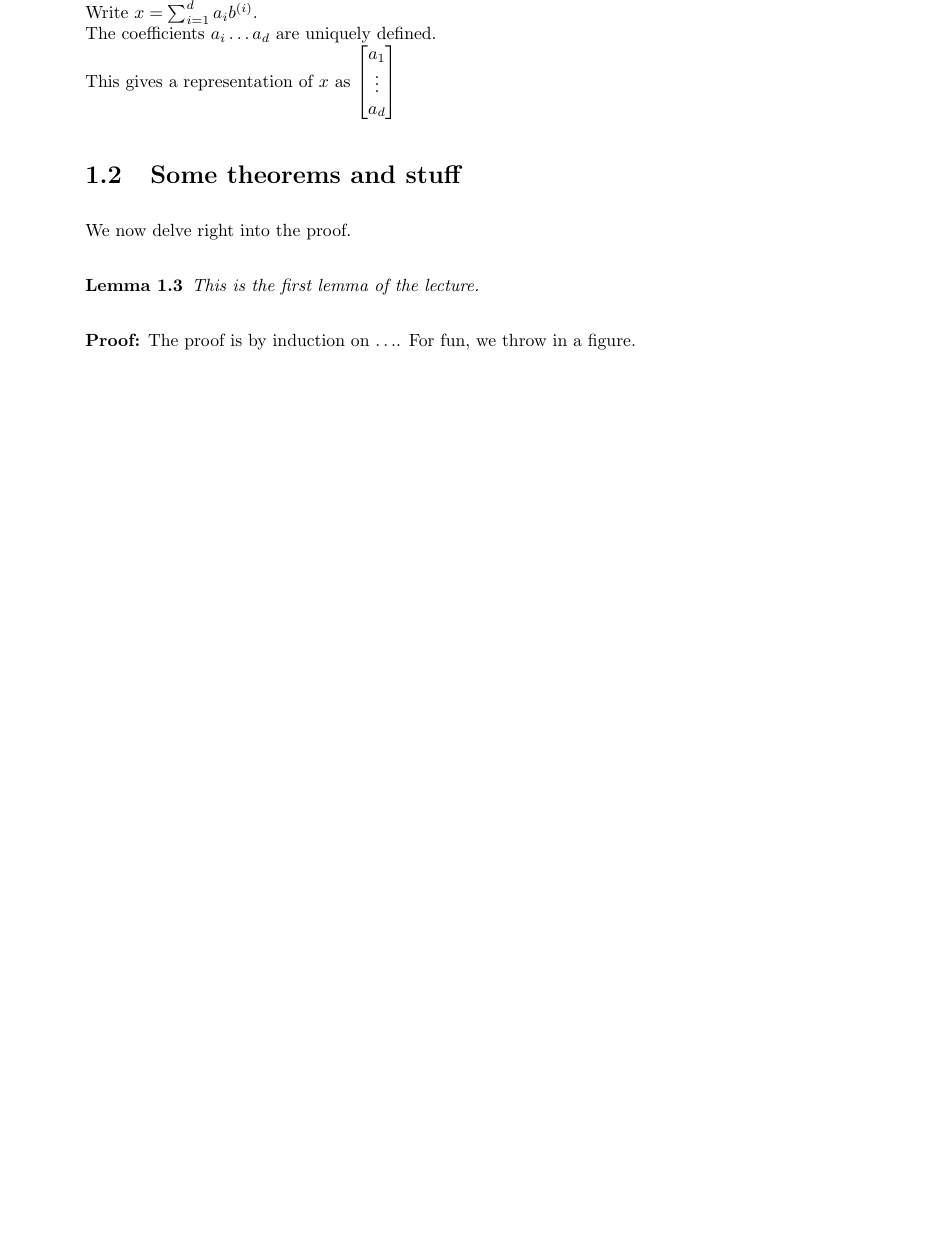
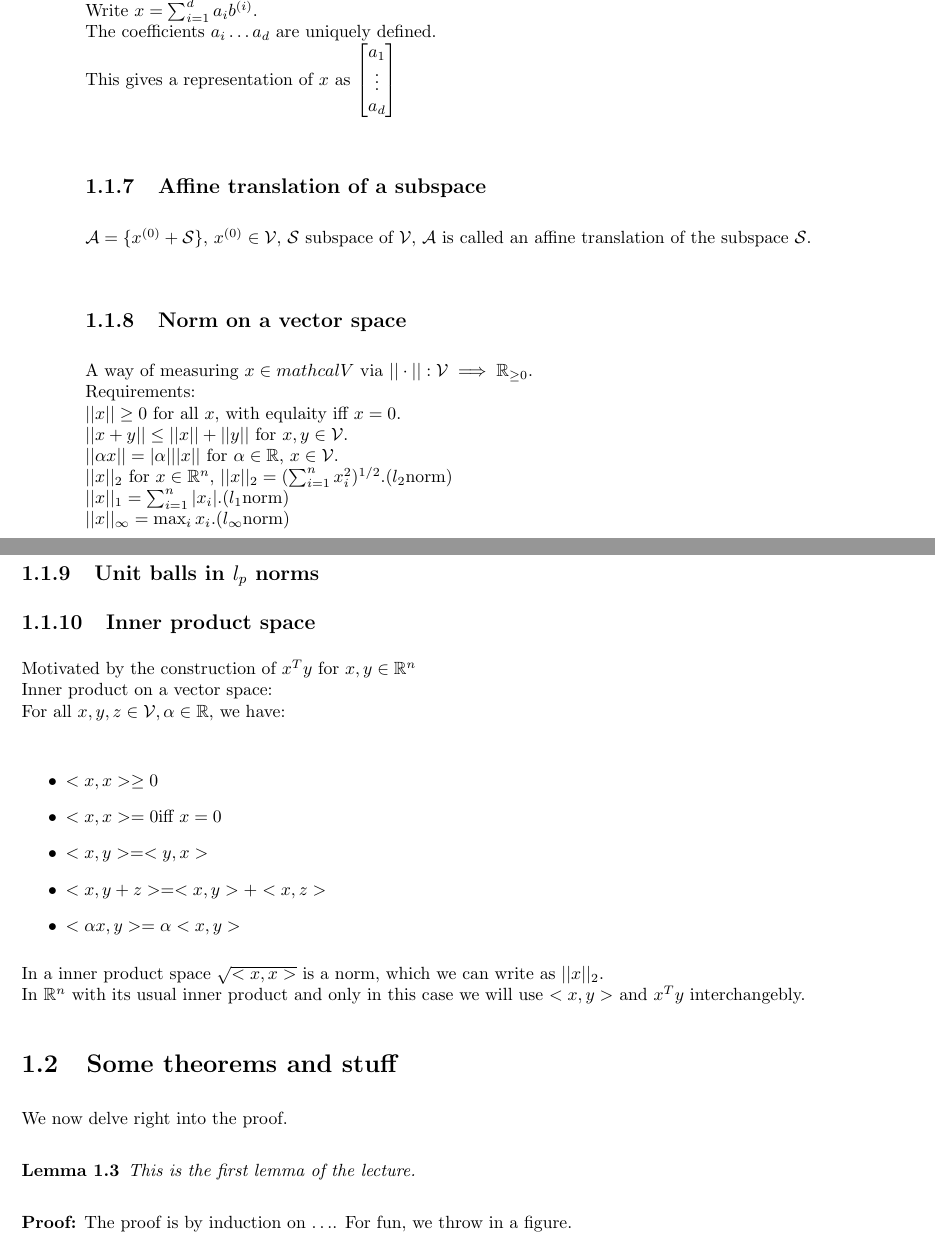
Before and after one commit to ChufanSuki/Convex_Optimization, a LaTeX document (notes/lec1.tex): part of page 3 of 5 before the commit and two parts of pages 3 and 4 of 5 after it, the two joined at a grey line, cut so that both start at the same text, the shorter picture padded with empty space. Compiled offline with pdfLaTeX.

Commit message:
Update lec1.tex

```diff
--- a/notes/lec1.tex
+++ b/notes/lec1.tex
@@ -263,6 +263,36 @@ a_1\\
 \vdots \\
 a_d
 \end{bmatrix}$
+
+\subsection{Affine translation of a subspace}
+$\mathcal{A}=\{x^{(0)}+\mathcal{S}\}$, $x^{(0)} \in \mathcal{V}$, $\mathcal{S}$ subspace of $\mathcal{V}$,
+$\mathcal{A}$ is called an affine translation of the subspace $\mathcal{S}$.
+
+\subsection{Norm on a vector space}
+A way of measuring $x \in mathcal{V}$ via $||\cdot||: \mathcal{V}\implies \mathbb{R}_{\ge 0}$.\\
+Requirements:\\
+$||x||\ge 0$ for all $x$, with equlaity iff $x=0$.\\
+$||x+y||\le ||x||+||y||$ for $x,y\in \mathcal{V}$.\\
+$||\alpha x||=|\alpha|||x||$ for $\alpha \in \mathbb{R}$, $x\in\mathcal{V}$.\\
+$||x||_2$ for $x \in \mathbb{R}^n$, $||x||_2=(\sum_{i=1}^{n}{x_i^2})^{1/2}$.($l_2$norm)\\
+$||x||_1=\sum_{i=1}^{n}{|x_i|}$.($l_1$norm)\\
+$||x||_{\infty}=\max_{i}{x_i}$.($l_{\infty}$norm)
+
+\subsection{Unit balls in $l_p$ norms}
+
+\subsection{Inner product space}
+Motivated by the construction of $x^Ty$ for $x,y\in \mathbb{R}^n$\\
+Inner product on a vector space:\\
+For all $x,y,z \in \mathcal{V}, \alpha \in \mathbb{R}$, we have:\\
+\begin{itemize}
+\item $<x,x> \ge 0$
+\item $<x,x>=0$iff $x=0$
+\item $<x,y>=<y,x>$
+\item $<x,y+z>=<x,y>+<x,z>$
+\item $<\alpha x,y>=\alpha<x,y>$
+\end{itemize}
+In a inner product space $\sqrt{<x,x>}$ is a norm, which we can write as $||x||_2$.\\
+In $\mathbb{R}^n$ with its usual inner product and only in this case we will use $<x,y> $ and $x^Ty$ interchangebly.
 \section{Some theorems and stuff}
  % Don't be this informal in your notes!
 
```
